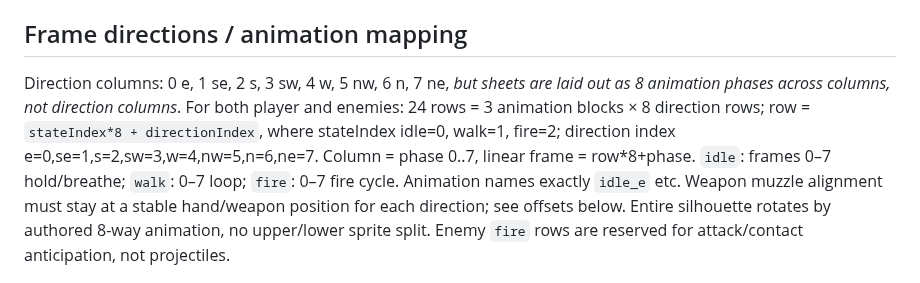
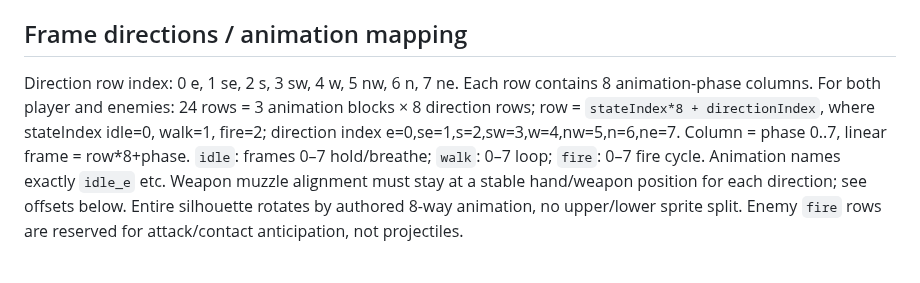
Before and after one commit to lukaszpeciak91-sys/klusoczlek, a Markdown page: docs/ASSETS.md, the part around the change. GitHub-like rendering.

Commit message:
docs: clarify frame directions as rows

```diff
--- a/docs/ASSETS.md
+++ b/docs/ASSETS.md
@@ -6,7 +6,7 @@ All files below are **planned, not present**. Art Director can create original a
 PNG, 8-bit RGBA (except ground tile which may be opaque), sRGB; no padding between frames, no atlas trimming, no rotated frames, no extruded borders. Pixel art: nearest-neighbor only; image origin center (0.5,0.5), world feet contact rendered at center-bottom of art via transparent padding. Every sheet is a regular **horizontal 8 columns** grid. Canvas units are logical Phaser pixels under Scale.RESIZE. Use target on-screen scale **1.0** for 64px player frames, 1.0 for 48px enemies; tune visual scale later without changing physics. Image pixel dimensions are not collision sizes. All paths below are relative to `public/assets/`; URL constructed using `import.meta.env.BASE_URL + 'assets/' + path`, never absolute `/assets/`.
 
 ## Frame directions / animation mapping
-Direction columns: 0 e, 1 se, 2 s, 3 sw, 4 w, 5 nw, 6 n, 7 ne, *but sheets are laid out as 8 animation phases across columns, not direction columns*.
+Direction row index: 0 e, 1 se, 2 s, 3 sw, 4 w, 5 nw, 6 n, 7 ne. Each row contains 8 animation-phase columns.
 For both player and enemies: 24 rows = 3 animation blocks × 8 direction rows; row = `stateIndex*8 + directionIndex`, where stateIndex idle=0, walk=1, fire=2; direction index e=0,se=1,s=2,sw=3,w=4,nw=5,n=6,ne=7. Column = phase 0..7, linear frame = row*8+phase. `idle`: frames 0–7 hold/breathe; `walk`: 0–7 loop; `fire`: 0–7 fire cycle. Animation names exactly `idle_e` etc. Weapon muzzle alignment must stay at a stable hand/weapon position for each direction; see offsets below. Entire silhouette rotates by authored 8-way animation, no upper/lower sprite split. Enemy `fire` rows are reserved for attack/contact anticipation, not projectiles.
 
 ## Manifest (all status PENDING, originals, no rights assumed)
```
